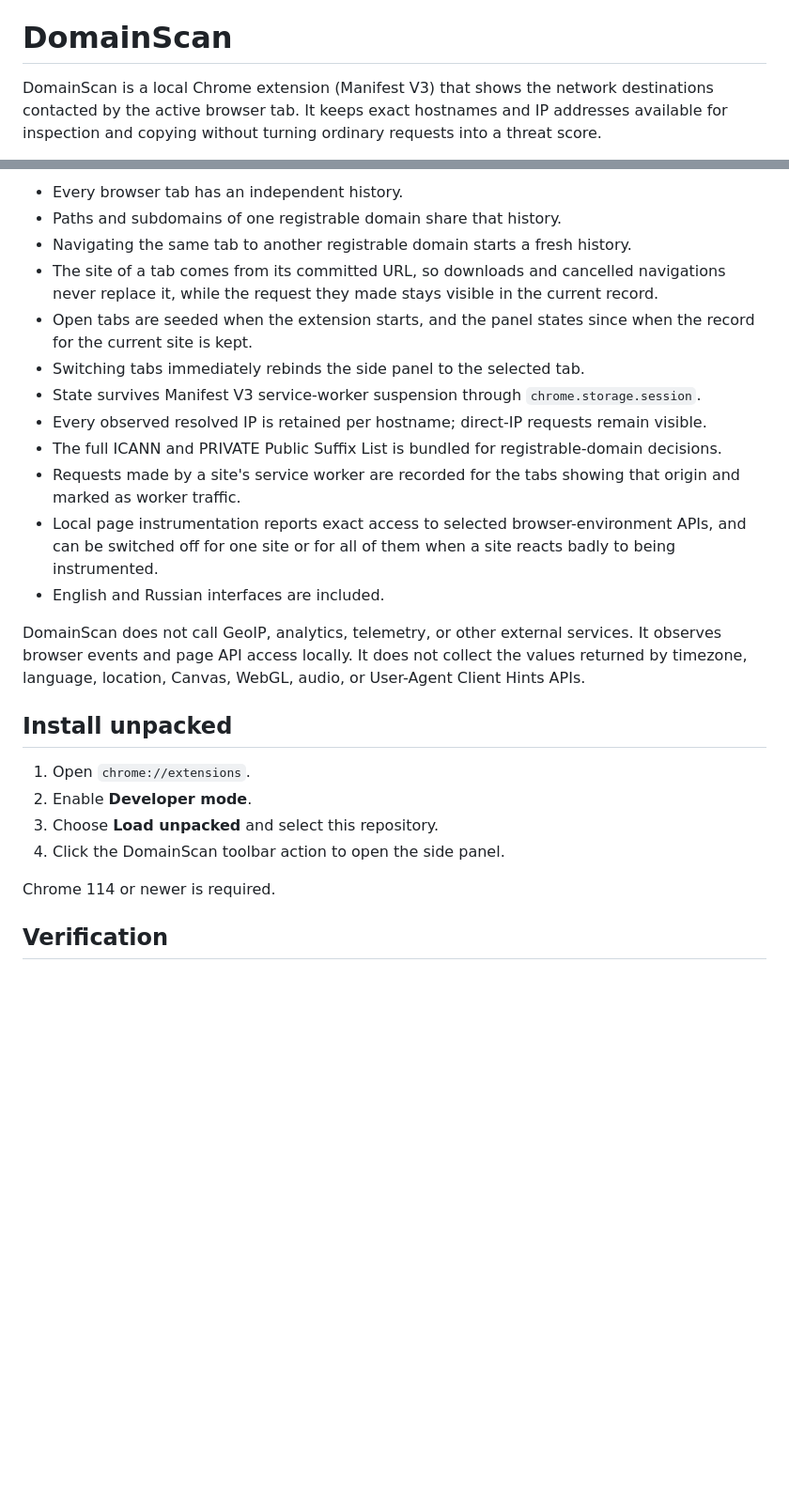
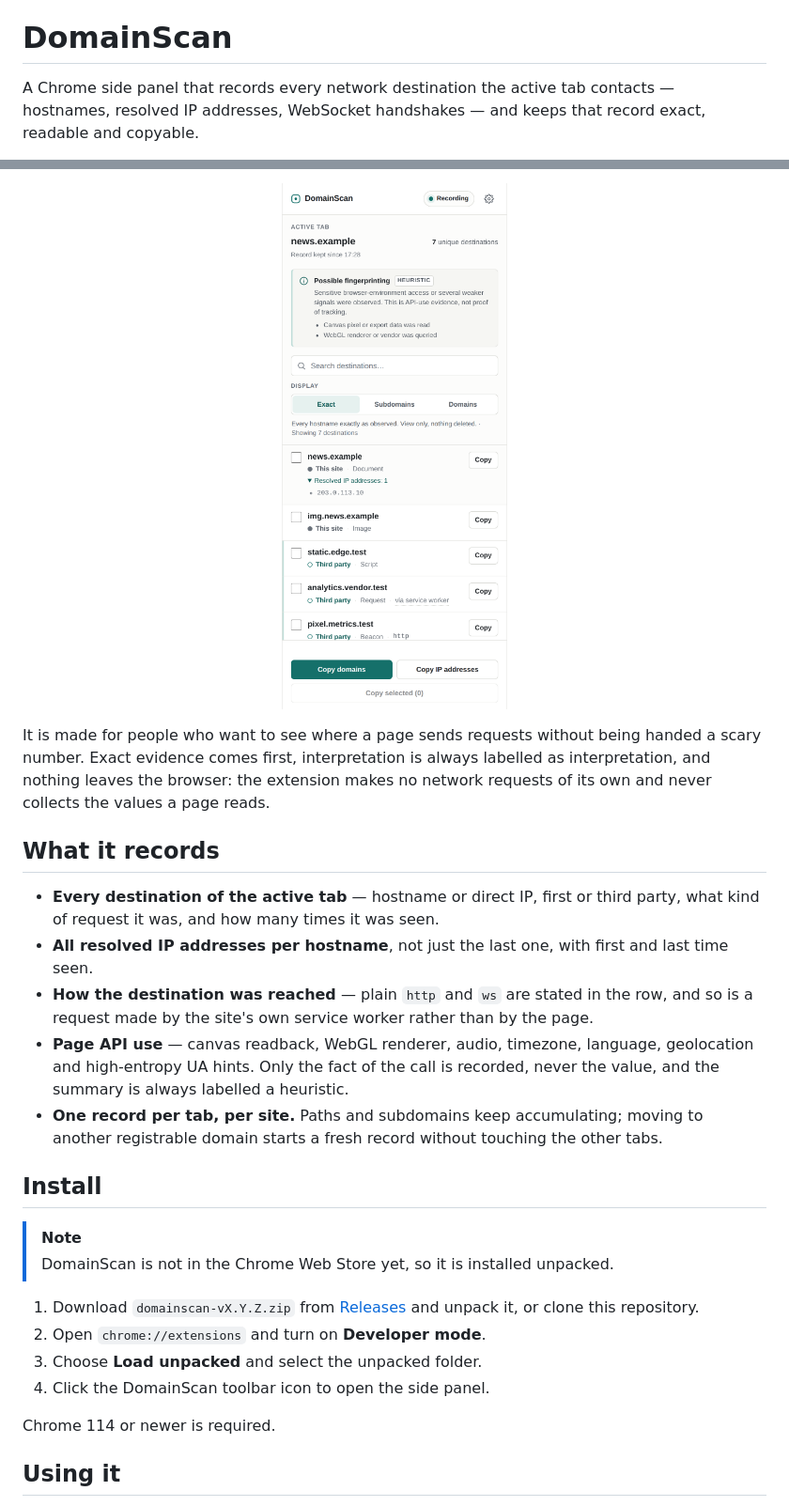
Before and after one commit to mazixs/DomainScan, a Markdown page: README.md, 2 parts joined by grey strips. Shown: that part at 94% size. Rendered like a GitHub page; pictures changed too: docs/images/panel-record.png (added); blank space fills up the shorter version.

```diff
--- a/README.md
+++ b/README.md
@@ -1,6 +3,5 @@
 # DomainScan
 
-DomainScan is a local Chrome extension (Manifest V3) that shows the network destinations contacted
-by the active browser tab. It keeps exact hostnames and IP addresses available for inspection and
-copying without turning ordinary requests into a threat score.
+A Chrome side panel that records every network destination the active tab contacts — hostnames,
+resolved IP addresses, WebSocket handshakes — and keeps that record exact, readable and copyable.
 
@@ -8,33 +12,39 @@ copying without turning ordinary requests into a threat score.
 
-- Every browser tab has an independent history.
-- Paths and subdomains of one registrable domain share that history.
-- Navigating the same tab to another registrable domain starts a fresh history.
-- The site of a tab comes from its committed URL, so downloads and cancelled navigations never
-  replace it, while the request they made stays visible in the current record.
-- Open tabs are seeded when the extension starts, and the panel states since when the record for the
-  current site is kept.
-- Switching tabs immediately rebinds the side panel to the selected tab.
-- State survives Manifest V3 service-worker suspension through `chrome.storage.session`.
-- Every observed resolved IP is retained per hostname; direct-IP requests remain visible.
-- The full ICANN and PRIVATE Public Suffix List is bundled for registrable-domain decisions.
-- Requests made by a site's service worker are recorded for the tabs showing that origin and marked
-  as worker traffic.
-- Local page instrumentation reports exact access to selected browser-environment APIs, and can be
-  switched off for one site or for all of them when a site reacts badly to being instrumented.
-- English and Russian interfaces are included.
+<p align="center">
+  <img src="docs/images/panel-record.png" width="420"
+       alt="DomainScan side panel for news.example: a note about possible fingerprinting marked as a heuristic, a search field, three display modes, and a list of destinations with first-party and third-party labels, request kinds, an expanded list of resolved IP addresses, an http marker and a via service worker marker.">
+</p>
 
-DomainScan does not call GeoIP, analytics, telemetry, or other external services. It observes
-browser events and page API access locally. It does not collect the values returned by timezone,
-language, location, Canvas, WebGL, audio, or User-Agent Client Hints APIs.
+It is made for people who want to see where a page sends requests without being handed a scary
+number. Exact evidence comes first, interpretation is always labelled as interpretation, and nothing
+leaves the browser: the extension makes no network requests of its own and never collects the values
+a page reads.
 
-## Install unpacked
+## What it records
 
-1. Open `chrome://extensions`.
-2. Enable **Developer mode**.
-3. Choose **Load unpacked** and select this repository.
-4. Click the DomainScan toolbar action to open the side panel.
+- **Every destination of the active tab** — hostname or direct IP, first or third party, what kind of
+  request it was, and how many times it was seen.
+- **All resolved IP addresses per hostname**, not just the last one, with first and last time seen.
+- **How the destination was reached** — plain `http` and `ws` are stated in the row, and so is a
+  request made by the site's own service worker rather than by the page.
+- **Page API use** — canvas readback, WebGL renderer, audio, timezone, language, geolocation and
+  high-entropy UA hints. Only the fact of the call is recorded, never the value, and the summary is
+  always labelled a heuristic.
+- **One record per tab, per site.** Paths and subdomains keep accumulating; moving to another
+  registrable domain starts a fresh record without touching the other tabs.
+
+## Install
+
+> [!NOTE]
+> DomainScan is not in the Chrome Web Store yet, so it is installed unpacked.
+
+1. Download `domainscan-vX.Y.Z.zip` from [Releases](https://github.com/mazixs/DomainScan/releases/latest)
+   and unpack it, or clone this repository.
+2. Open `chrome://extensions` and turn on **Developer mode**.
+3. Choose **Load unpacked** and select the unpacked folder.
+4. Click the DomainScan toolbar icon to open the side panel.
 
 Chrome 114 or newer is required.
 
-## Verification
+## Using it
 
```
Also changed, not shown: other parts of README.md (+71 -61 lines), README.ru.md (added, +129 -0 lines), output/technical-audit.md (+28 -28 lines), docs/images/panel-controls.png (added), docs/images/panel-domains.png (added), docs/images/panel-subdomains.png (added).
